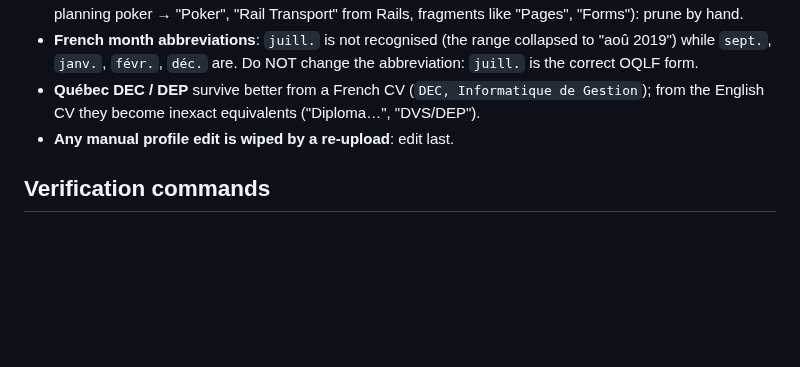
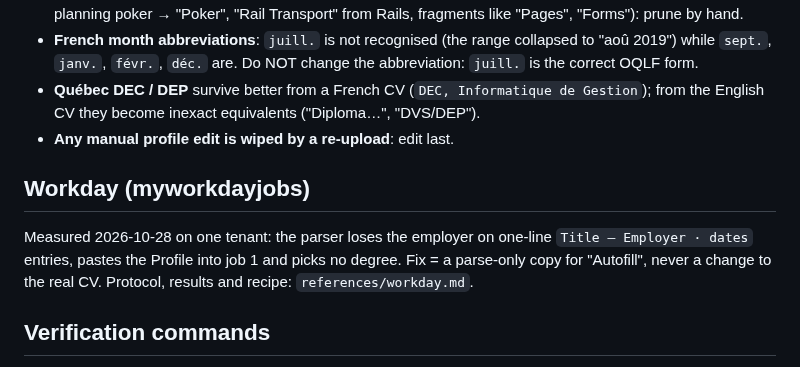
Before and after one commit to EmileBrunelle/vitae-agent-skill, a Markdown page: references/ats.md, the part around the change. Rendered like a GitHub page; blank space fills up the shorter version.

```diff
--- a/references/ats.md
+++ b/references/ats.md
@@ -284,6 +284,13 @@ it; treat it as a post-upload checklist.
   ("Diploma…", "DVS/DEP").
 - **Any manual profile edit is wiped by a re-upload**: edit last.
 
+## Workday (myworkdayjobs)
+
+Measured 2026-10-28 on one tenant: the parser loses the employer on one-line
+`Title — Employer · dates` entries, pastes the Profile into job 1 and picks no
+degree. Fix = a parse-only copy for "Autofill", never a change to the real CV.
+Protocol, results and recipe: `references/workday.md`.
+
 ## Verification commands
 
 One command in any POSIX shell: `scripts/verify.sh cv.typ EXPECTED_PAGES
```
Also changed, not shown: SKILL.md (+2 -0 lines), references/workday.md (added, +88 -0 lines).
